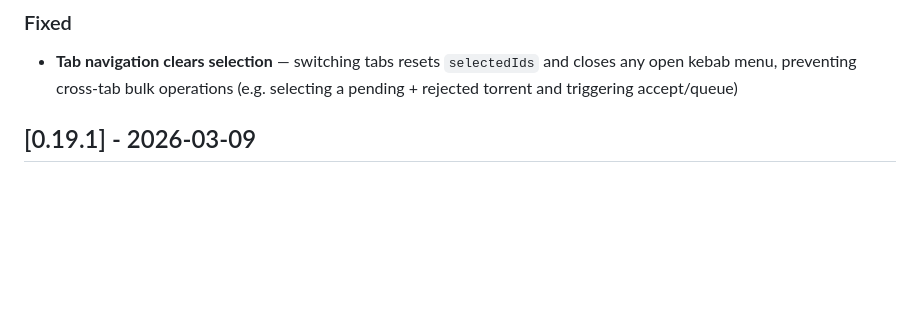
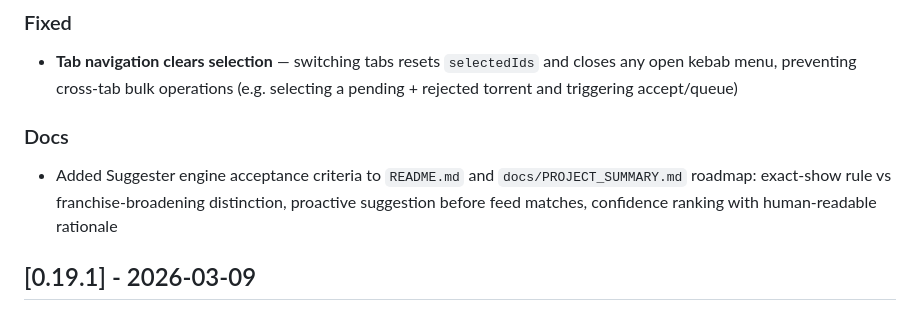
Before and after one commit to killakam3084/rss-curator, a Markdown page: CHANGELOG.md, the part around the change. Drawn GitHub-style; blank space fills up the shorter version.

```diff
--- a/CHANGELOG.md
+++ b/CHANGELOG.md
@@ -9,6 +9,9 @@ and this project adheres to [Semantic Versioning](https://semver.org/spec/v2.0.0
 
 ### Fixed
 - **Tab navigation clears selection** — switching tabs resets `selectedIds` and closes any open kebab menu, preventing cross-tab bulk operations (e.g. selecting a pending + rejected torrent and triggering accept/queue)
+
+### Docs
+- Added Suggester engine acceptance criteria to `README.md` and `docs/PROJECT_SUMMARY.md` roadmap: exact-show rule vs franchise-broadening distinction, proactive suggestion before feed matches, confidence ranking with human-readable rationale
 
 ## [0.19.1] - 2026-03-09
 
```
Also changed, not shown: README.md (+7 -0 lines), docs/PROJECT_SUMMARY.md (+7 -0 lines).
